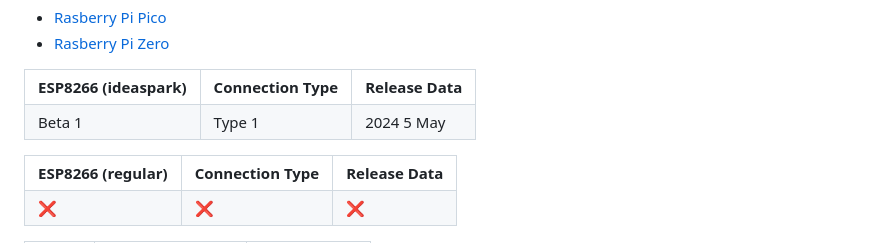
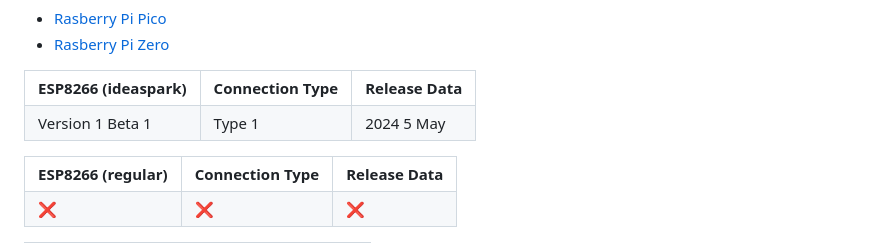
Before and after one commit to adm1nsys/XenithOS, a Markdown page: README.md, the part around the change. Drawn GitHub-style.

```diff
--- a/README.md
+++ b/README.md
@@ -26,7 +26,7 @@ Operation system for boards. The Operating System allows you to use the board as
   <th>Release Data</th>
 </tr>
 <tr>
-  <td>Beta 1</td>
+  <td>Version 1 Beta 1</td>
   <td>Type 1</td>
   <td>2024 5 May</td>
 </tr>
```
